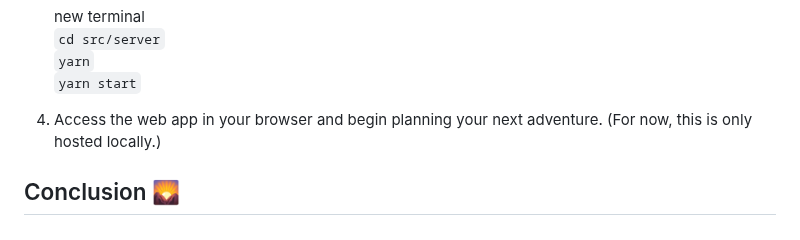
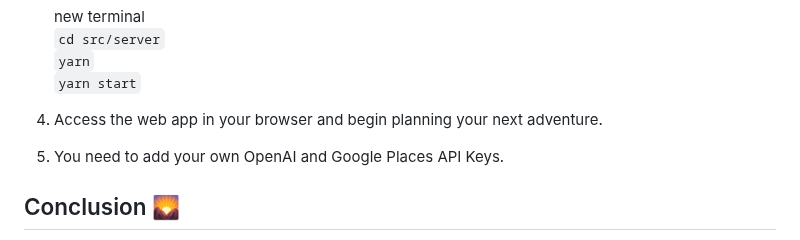
Before and after one commit to mindula-madhuhansa/Project-Wander-Rails, a Markdown page: README.md, the part around the change. Drawn GitHub-style.

```diff
--- a/README.md
+++ b/README.md
@@ -69,7 +69,8 @@ To start using the Trip Planner Web App, follow these simple steps:
 	`yarn`<br/>
 	`yarn start`<br/>
 
-4. Access the web app in your browser and begin planning your next adventure. (For now, this is only hosted locally.)
+4. Access the web app in your browser and begin planning your next adventure.
+5. You need to add your own OpenAI and Google Places API Keys.
 
 ## Conclusion 🌄
 
```
